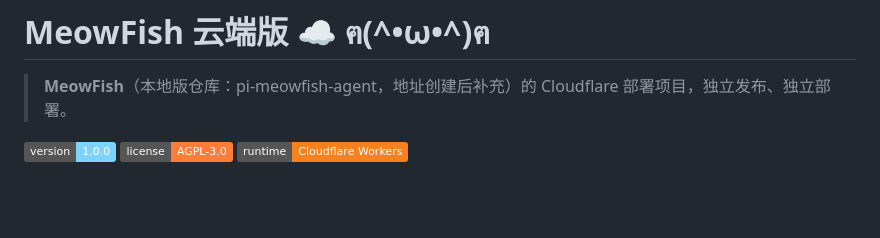
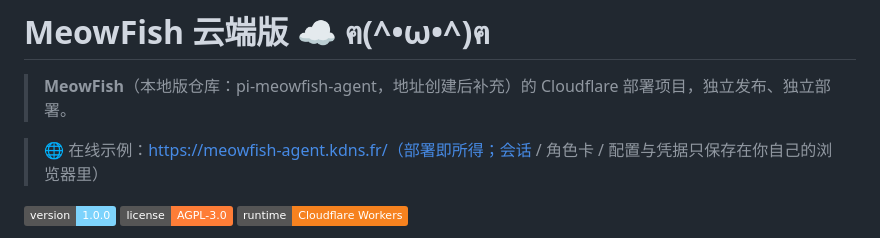
Before and after one commit to track-tech/meowfish-cloud, a Markdown page: README.md, the part around the change. Drawn GitHub-style; badges without logos; blank space fills up the shorter version.

Commit message:
docs: add live example https://meowfish-agent.kdns.fr/ to README

```diff
--- a/README.md
+++ b/README.md
@@ -1,6 +1,8 @@
 # MeowFish 云端版 ☁️ ฅ(^•ω•^)ฅ
 
 > **MeowFish**（本地版仓库：pi-meowfish-agent，地址创建后补充）的 Cloudflare 部署项目，独立发布、独立部署。
+
+> 🌐 在线示例：https://meowfish-agent.kdns.fr/（部署即所得；会话 / 角色卡 / 配置与凭据只保存在你自己的浏览器里）
 
 ![version](https://img.shields.io/badge/version-1.0.0-7dd3fc) ![license](https://img.shields.io/badge/license-AGPL--3.0-orange) ![runtime](https://img.shields.io/badge/runtime-Cloudflare%20Workers-f6821f)
 
```
